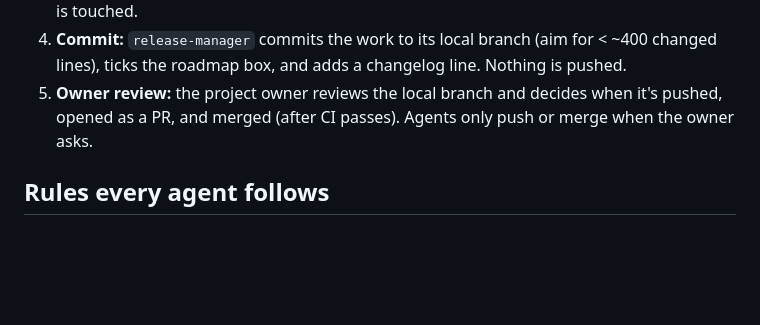
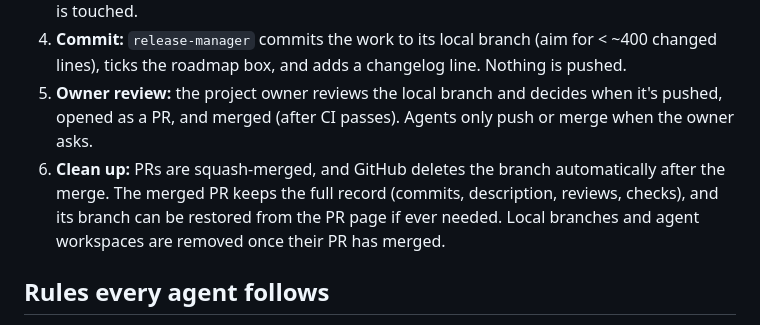
Before and after one commit to Redsuperninja/budget-buddy, a Markdown page: docs/WORKFLOW.md, the part around the change. Drawn GitHub-style; blank space fills up the shorter version.

Commit message:
Docs: branches are deleted automatically after merge
WORKFLOW gains a clean-up step: squash merge, GitHub deletes the branch, the PR keeps the record, local branches and agent workspaces are removed after merge.

```diff
--- a/docs/WORKFLOW.md
+++ b/docs/WORKFLOW.md
@@ -37,6 +37,9 @@ those commits and decides which ones become pull requests and get merged on GitH
    roadmap box, and adds a changelog line. Nothing is pushed.
 5. **Owner review:** the project owner reviews the local branch and decides when it's pushed, opened as a PR, and merged
    (after CI passes). Agents only push or merge when the owner asks.
+6. **Clean up:** PRs are squash-merged, and GitHub deletes the branch automatically after the merge. The merged
+   PR keeps the full record (commits, description, reviews, checks), and its branch can be restored from the PR
+   page if ever needed. Local branches and agent workspaces are removed once their PR has merged.
 
 ## Rules every agent follows
 - Small changes, one purpose each. Commit locally; the owner decides what gets pushed.
```
